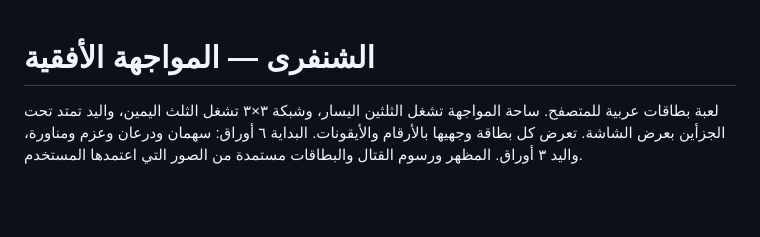
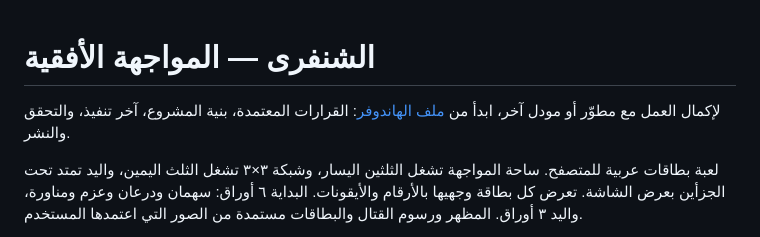
Before and after one commit to 7oossam/shanfare, a Markdown page: README.md, the part around the change. GitHub-like rendering; blank space fills up the shorter version.

Commit message:
Document project handover, approved rules and current delivery status

```diff
--- a/README.md
+++ b/README.md
@@ -1,4 +1,6 @@
 # الشنفرى — المواجهة الأفقية
+
+لإكمال العمل مع مطوّر أو مودل آخر، ابدأ من [ملف الهاندوفر](HANDOVER.md): القرارات المعتمدة، بنية المشروع، آخر تنفيذ، والتحقق والنشر.
 
 لعبة بطاقات عربية للمتصفح. ساحة المواجهة تشغل الثلثين اليسار، وشبكة ٣×٣ تشغل الثلث اليمين، واليد تمتد تحت الجزأين بعرض الشاشة. تعرض كل بطاقة وجهيها بالأرقام والأيقونات. البداية ٦ أوراق: سهمان ودرعان وعزم ومناورة، واليد ٣ أوراق. المظهر ورسوم القتال والبطاقات مستمدة من الصور التي اعتمدها المستخدم.
 
```
Also changed, not shown: HANDOVER.md (added, +174 -0 lines).
